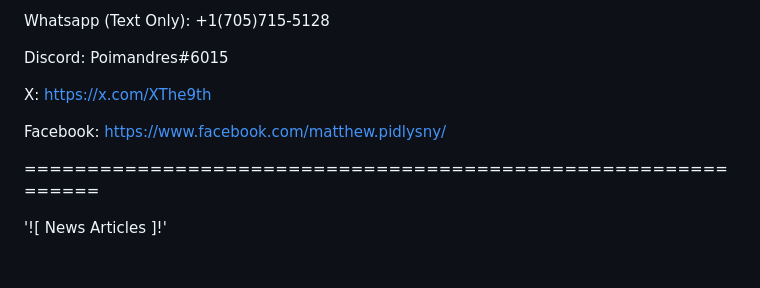
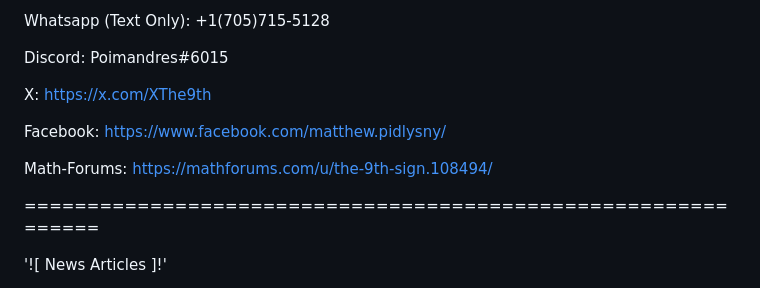
Before and after one commit to Matthew-Pidlysny/Empirinometry, a Markdown page: README.md, the part around the change. Rendered like a GitHub page; blank space fills up the shorter version.

Commit message:
Update README.md
Hopefully this can be used as a gateway

```diff
--- a/README.md
+++ b/README.md
@@ -38,6 +38,8 @@ Discord:  Poimandres#6015
 X:  https://x.com/XThe9th
 
 Facebook:  https://www.facebook.com/matthew.pidlysny/
+
+Math-Forums:  https://mathforums.com/u/the-9th-sign.108494/
 
 ==============================================================
 
```
